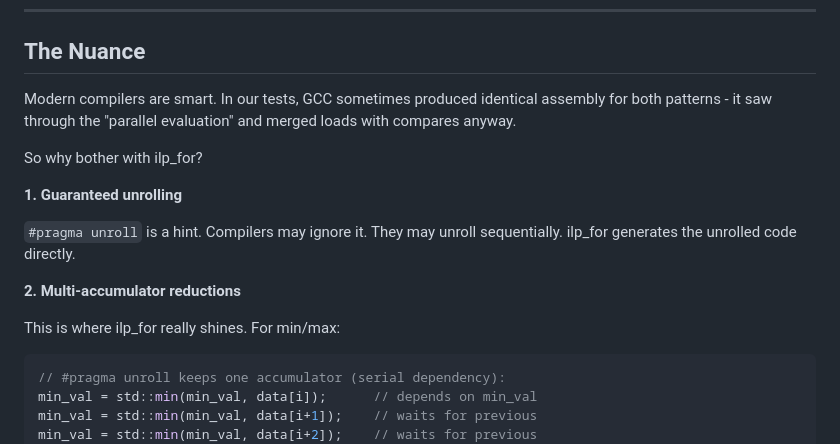
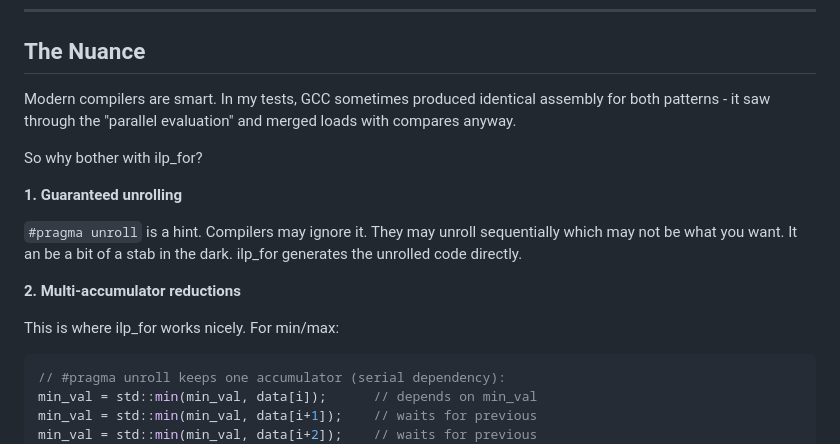
Before and after one commit to mattyv/ilp_for, a Markdown page: docs/PRAGMA_UNROLL.md, the part around the change. Rendered like a GitHub page.

Commit message:
Update PRAGMA_UNROLL.md for clarity on compiler behavior
Clarified compiler behavior and the benefits of ilp_for.

````diff
--- a/docs/PRAGMA_UNROLL.md
+++ b/docs/PRAGMA_UNROLL.md
@@ -70,17 +70,17 @@ if (found3) return i+3;
 
 ## The Nuance
 
-Modern compilers are smart. In our tests, GCC sometimes produced identical assembly for both patterns - it saw through the "parallel evaluation" and merged loads with compares anyway.
+Modern compilers are smart. In my tests, GCC sometimes produced identical assembly for both patterns - it saw through the "parallel evaluation" and merged loads with compares anyway.
 
 So why bother with ilp_for?
 
 **1. Guaranteed unrolling**
 
-`#pragma unroll` is a hint. Compilers may ignore it. They may unroll sequentially. ilp_for generates the unrolled code directly.
+`#pragma unroll` is a hint. Compilers may ignore it. They may unroll sequentially which may not be what you want. It an be a bit of a stab in the dark. ilp_for generates the unrolled code directly.
 
 **2. Multi-accumulator reductions**
 
-This is where ilp_for really shines. For min/max:
+This is where ilp_for works nicely. For min/max:
 
 ```cpp
 // #pragma unroll keeps one accumulator (serial dependency):
````
